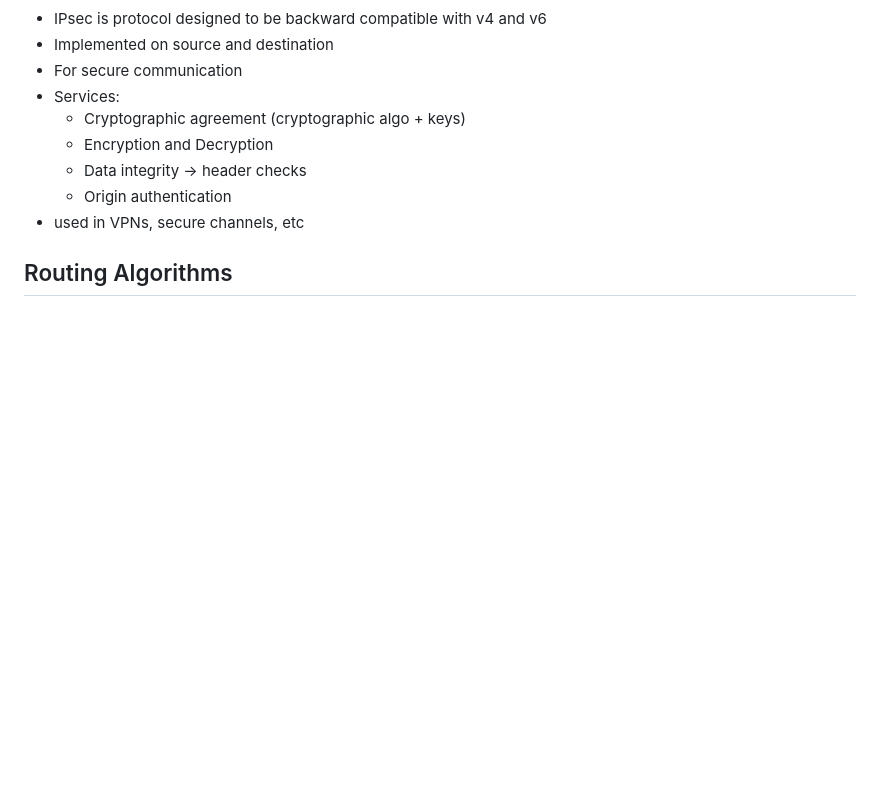
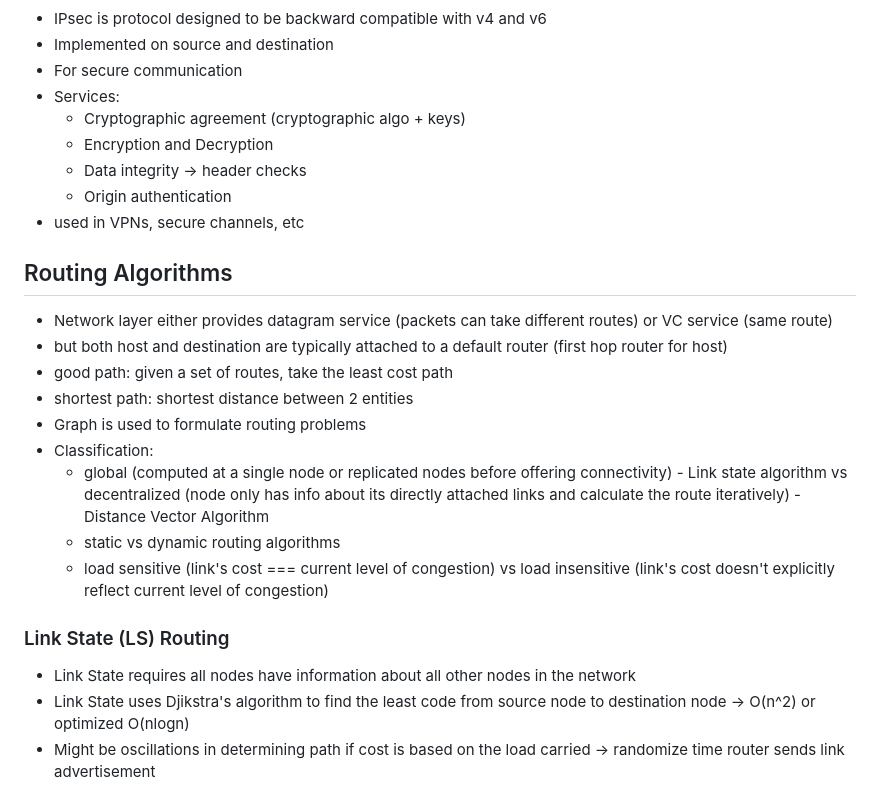
Before and after one commit to thetsajeet/lab, a Markdown page: computer-networks/Chapter4.md, the part around the change. Rendered like a GitHub page; blank space fills up the shorter version.

Commit message:
ls routing algo

```diff
--- a/computer-networks/Chapter4.md
+++ b/computer-networks/Chapter4.md
@@ -263,3 +263,19 @@
 - used in VPNs, secure channels, etc
 
 ## Routing Algorithms
+
+- Network layer either provides datagram service (packets can take different routes) or VC service (same route)
+- but both host and destination are typically attached to a default router (first hop router for host)
+- good path: given a set of routes, take the least cost path
+- shortest path: shortest distance between 2 entities
+- Graph is used to formulate routing problems
+- Classification:
+  - global (computed at a single node or replicated nodes before offering connectivity) - Link state algorithm vs decentralized (node only has info about its directly attached links and calculate the route iteratively) - Distance Vector Algorithm
+  - static vs dynamic routing algorithms
+  - load sensitive (link's cost === current level of congestion) vs load insensitive (link's cost doesn't explicitly reflect current level of congestion)
+
+### Link State (LS) Routing
+
+- Link State requires all nodes have information about all other nodes in the network
+- Link State uses Djikstra's algorithm to find the least code from source node to destination node -> O(n^2) or optimized O(nlogn)
+- Might be oscillations in determining path if cost is based on the load carried -> randomize time router sends link advertisement
```
